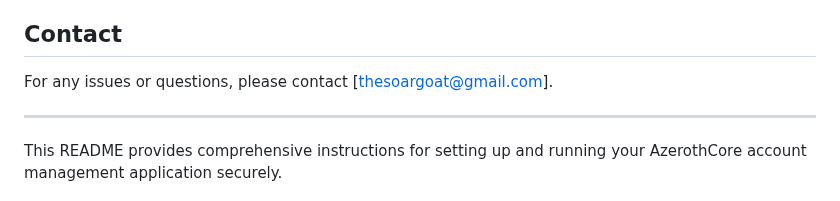
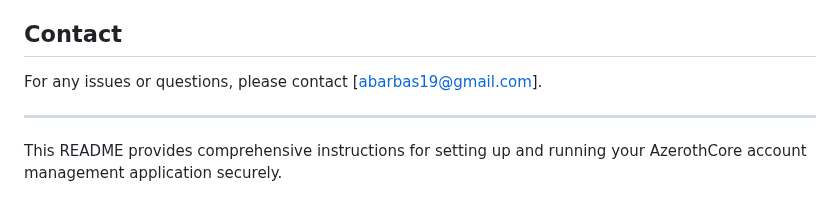
Before and after one commit to BeardedInfoSec/AzerothCore-website, a Markdown page: README.md, the part around the change. Rendered like a GitHub page.

```diff
--- a/README.md
+++ b/README.md
@@ -81,7 +81,7 @@ To secure your application:
 
 ## Contact
 
-For any issues or questions, please contact [thesoargoat@gmail.com].
+For any issues or questions, please contact [abarbas19@gmail.com].
 
 ---
 
```
